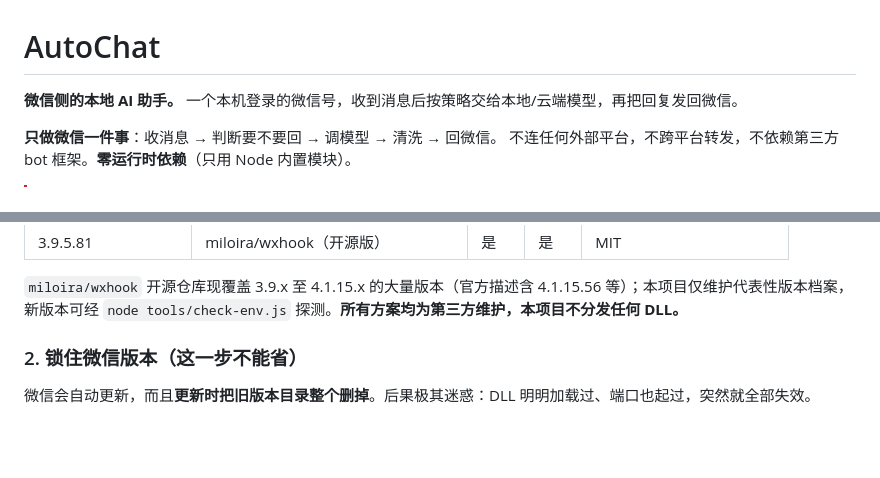
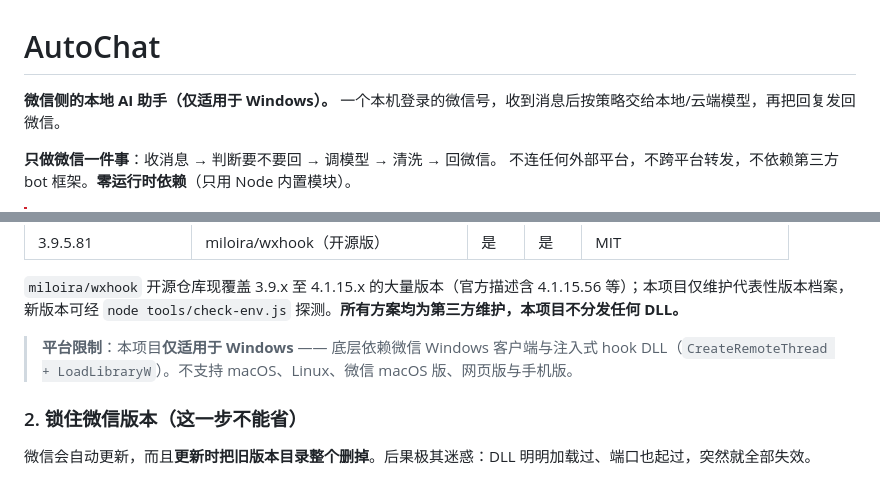
Before and after one commit to yushichadao/AutoChat, a Markdown page: README.md, 2 parts joined by grey strips. GitHub-like rendering; blank space fills up the shorter version.

Commit message:
文档补充平台限制：明确 AutoChat 仅适用于 Windows（顶部描述 + 兼容性表下平台限制块）

```diff
--- a/README.md
+++ b/README.md
@@ -1,6 +1,6 @@
 # AutoChat
 
-**微信侧的本地 AI 助手。** 一个本机登录的微信号，收到消息后按策略交给本地/云端模型，再把回复发回微信。
+**微信侧的本地 AI 助手（仅适用于 Windows）。** 一个本机登录的微信号，收到消息后按策略交给本地/云端模型，再把回复发回微信。
 
 **只做微信一件事**：收消息 → 判断要不要回 → 调模型 → 清洗 → 回微信。
 不连任何外部平台，不跨平台转发，不依赖第三方 bot 框架。**零运行时依赖**（只用 Node 内置模块）。
@@ -154,6 +154,8 @@ DLL 负责注入到 `Weixin.exe`，在进程内起一个本地 HTTP 服务（默
 | 3.9.5.81 | miloira/wxhook（开源版） | 是 | 是 | MIT |
 
 `miloira/wxhook` 开源仓库现覆盖 3.9.x 至 4.1.15.x 的大量版本（官方描述含 4.1.15.56 等）；本项目仅维护代表性版本档案，新版本可经 `node tools/check-env.js` 探测。**所有方案均为第三方维护，本项目不分发任何 DLL。**
+
+> **平台限制**：本项目**仅适用于 Windows** —— 底层依赖微信 Windows 客户端与注入式 hook DLL（`CreateRemoteThread + LoadLibraryW`）。不支持 macOS、Linux、微信 macOS 版、网页版与手机版。
 
 ### 2. 锁住微信版本（这一步不能省）
 
```
